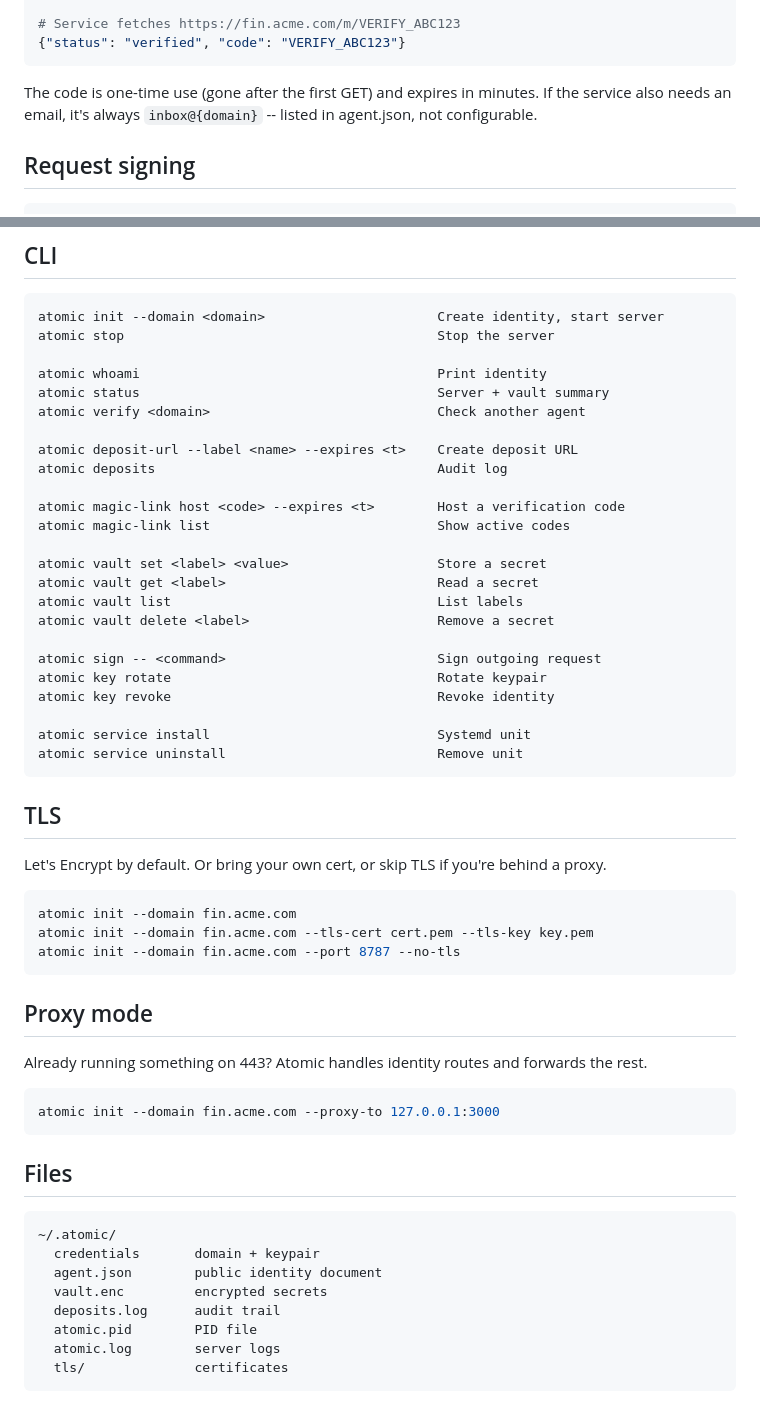
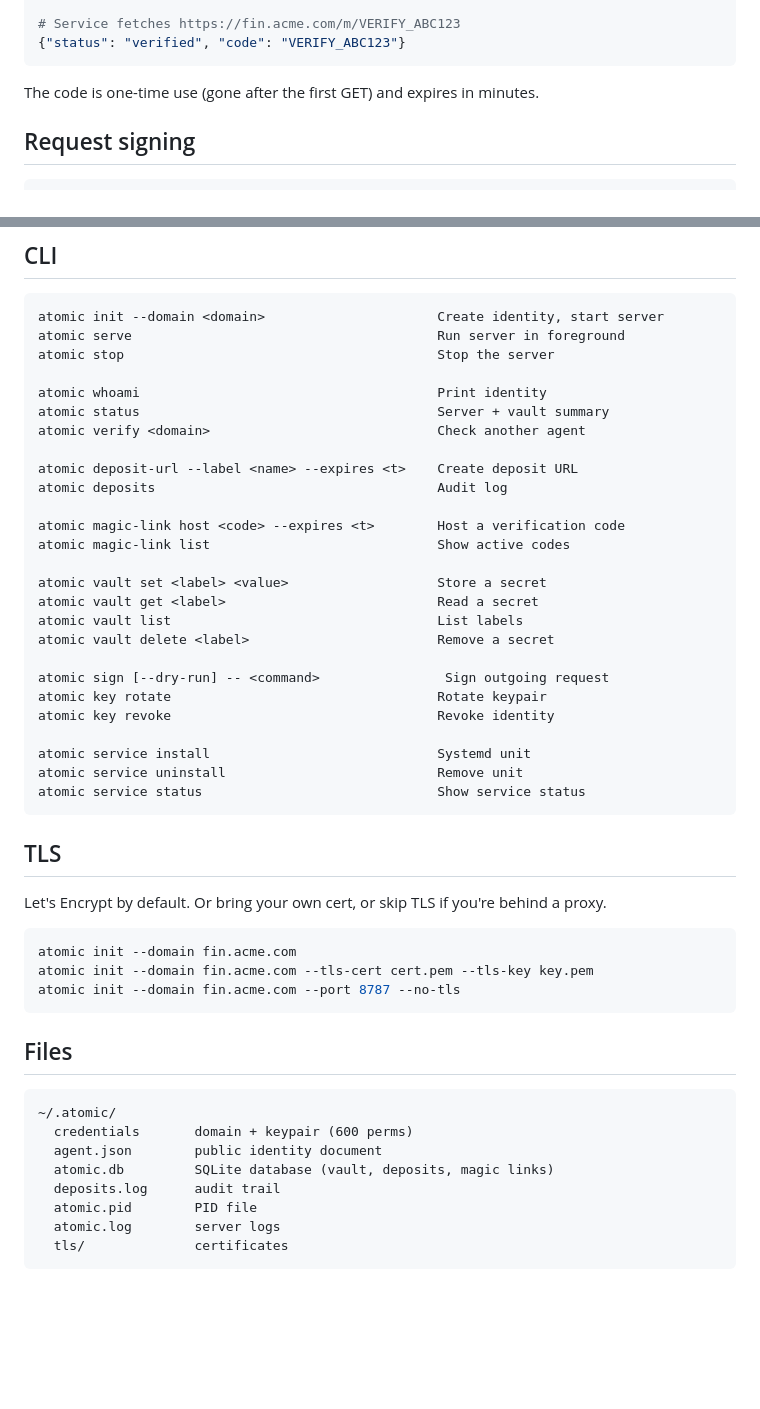
Before and after one commit to plotondev/atomic, a Markdown page: README.md, 2 parts joined by grey strips. Drawn GitHub-style; blank space fills up the shorter version.

````diff
--- a/README.md
+++ b/README.md
@@ -69,7 +69,7 @@ https://fin.acme.com/m/VERIFY_ABC123
 {"status": "verified", "code": "VERIFY_ABC123"}
 ```
 
-The code is one-time use (gone after the first GET) and expires in minutes. If the service also needs an email, it's always `inbox@{domain}` -- listed in agent.json, not configurable.
+The code is one-time use (gone after the first GET) and expires in minutes.
 
 ## Request signing
 
@@ -103,6 +103,7 @@ The receiver only needs the public key from `agent.json` and a signature check.
 
 ```
 atomic init --domain <domain>                      Create identity, start server
+atomic serve                                       Run server in foreground
 atomic stop                                        Stop the server
 
 atomic whoami                                      Print identity
@@ -120,12 +121,13 @@ atomic vault get <label>                           Read a secret
 atomic vault list                                  List labels
 atomic vault delete <label>                        Remove a secret
 
-atomic sign -- <command>                           Sign outgoing request
+atomic sign [--dry-run] -- <command>                Sign outgoing request
 atomic key rotate                                  Rotate keypair
 atomic key revoke                                  Revoke identity
 
 atomic service install                             Systemd unit
 atomic service uninstall                           Remove unit
+atomic service status                              Show service status
 ```
 
 ## TLS
@@ -138,21 +140,13 @@ atomic init --domain fin.acme.com --tls-cert cert.pem --tls-key key.pem
 atomic init --domain fin.acme.com --port 8787 --no-tls
 ```
 
-## Proxy mode
-
-Already running something on 443? Atomic handles identity routes and forwards the rest.
-
-```bash
-atomic init --domain fin.acme.com --proxy-to 127.0.0.1:3000
-```
-
 ## Files
 
 ```
 ~/.atomic/
-  credentials       domain + keypair
+  credentials       domain + keypair (600 perms)
   agent.json        public identity document
-  vault.enc         encrypted secrets
+  atomic.db         SQLite database (vault, deposits, magic links)
   deposits.log      audit trail
   atomic.pid        PID file
   atomic.log        server logs
````
Also changed, not shown: other parts of README.md (+5 -5 lines).
